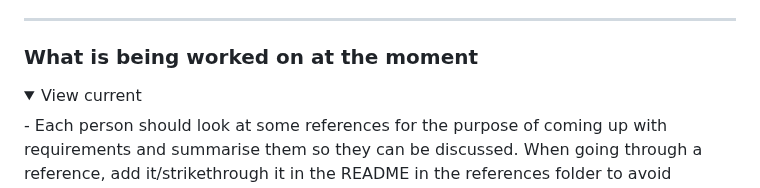
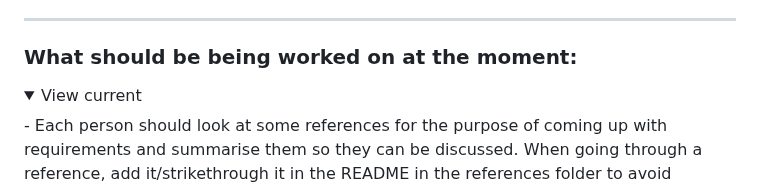
Before and after one commit to CM10313-Group-19/Personal-Infomatics-Software, a Markdown page: README.md, the part around one of its changes. GitHub-like rendering; folded sections open.

```diff
--- a/README.md
+++ b/README.md
@@ -31,7 +31,7 @@ Main repository for the coursework
 
 </p></details>
 
-### What is being worked on at the moment ###
+### What should be being worked on at the moment: ###
 <details><summary>View current</summary>
 <p>
   - Each person should look at some references for the purpose of coming up with requirements and summarise them so they can be discussed. When going through a reference, add it/strikethrough it in the README in the references folder to avoid repetition. Each person should do 1-2 and then find an additional reference not listed in the specification, add it to the list of referances and number it, add the harvard referance, and add a pdf copy of the referance to the Referances folder.
```
Also changed, not shown: other parts of README.md (+1 -1 lines).
